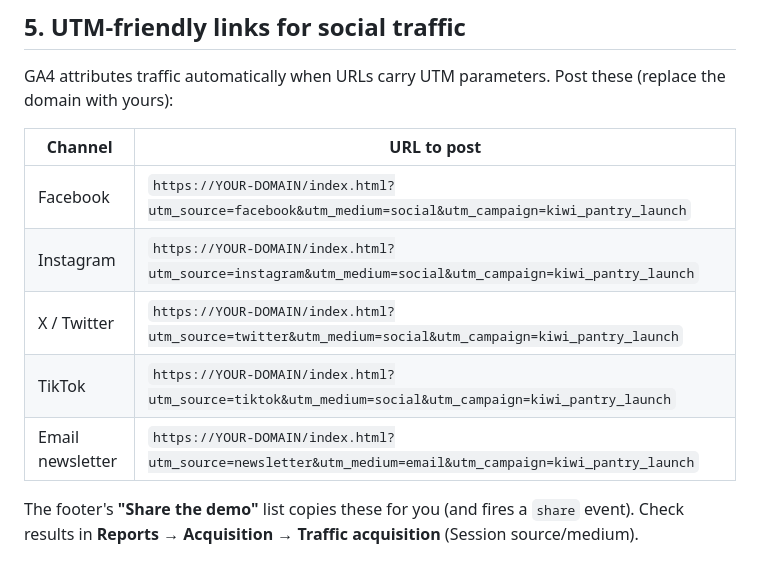
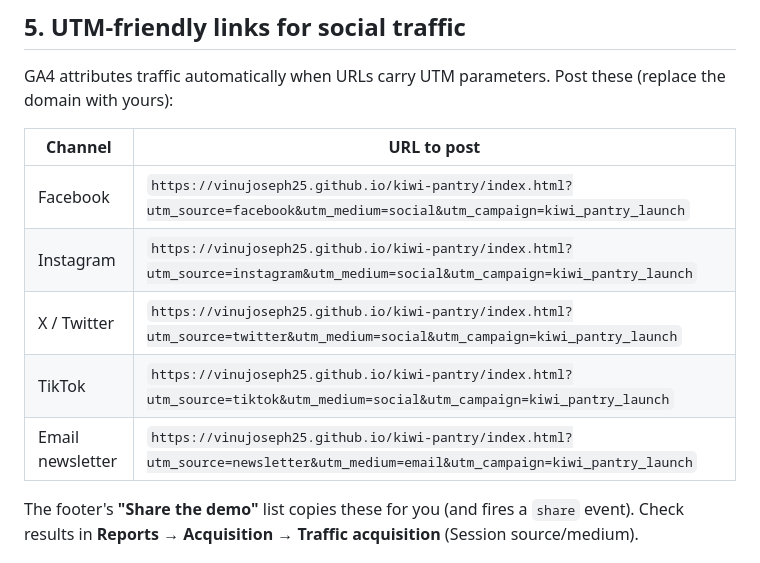
Before and after one commit to vinujoseph25/kiwi-pantry, a Markdown page: README.md, the part around the change. Drawn GitHub-style.

Commit message:
Add measurement plan appendix + live UTM links in README

```diff
--- a/README.md
+++ b/README.md
@@ -91,11 +91,11 @@ GA4 attributes traffic automatically when URLs carry UTM parameters. Post these
 
 | Channel | URL to post |
 |---|---|
-| Facebook | `https://YOUR-DOMAIN/index.html?utm_source=facebook&utm_medium=social&utm_campaign=kiwi_pantry_launch` |
-| Instagram | `https://YOUR-DOMAIN/index.html?utm_source=instagram&utm_medium=social&utm_campaign=kiwi_pantry_launch` |
-| X / Twitter | `https://YOUR-DOMAIN/index.html?utm_source=twitter&utm_medium=social&utm_campaign=kiwi_pantry_launch` |
-| TikTok | `https://YOUR-DOMAIN/index.html?utm_source=tiktok&utm_medium=social&utm_campaign=kiwi_pantry_launch` |
-| Email newsletter | `https://YOUR-DOMAIN/index.html?utm_source=newsletter&utm_medium=email&utm_campaign=kiwi_pantry_launch` |
+| Facebook | `https://vinujoseph25.github.io/kiwi-pantry/index.html?utm_source=facebook&utm_medium=social&utm_campaign=kiwi_pantry_launch` |
+| Instagram | `https://vinujoseph25.github.io/kiwi-pantry/index.html?utm_source=instagram&utm_medium=social&utm_campaign=kiwi_pantry_launch` |
+| X / Twitter | `https://vinujoseph25.github.io/kiwi-pantry/index.html?utm_source=twitter&utm_medium=social&utm_campaign=kiwi_pantry_launch` |
+| TikTok | `https://vinujoseph25.github.io/kiwi-pantry/index.html?utm_source=tiktok&utm_medium=social&utm_campaign=kiwi_pantry_launch` |
+| Email newsletter | `https://vinujoseph25.github.io/kiwi-pantry/index.html?utm_source=newsletter&utm_medium=email&utm_campaign=kiwi_pantry_launch` |
 
 The footer's **"Share the demo"** list copies these for you (and fires a `share` event). Check results in **Reports → Acquisition → Traffic acquisition** (Session source/medium).
 
```
Also changed, not shown: MEASUREMENT_PLAN.md (added, +47 -0 lines).
